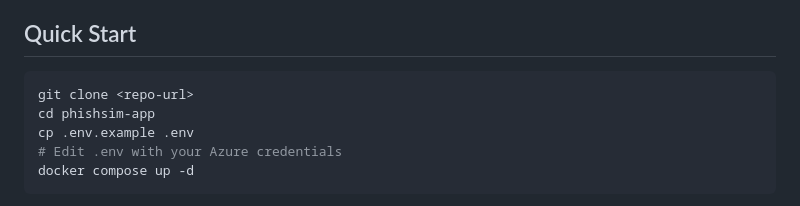
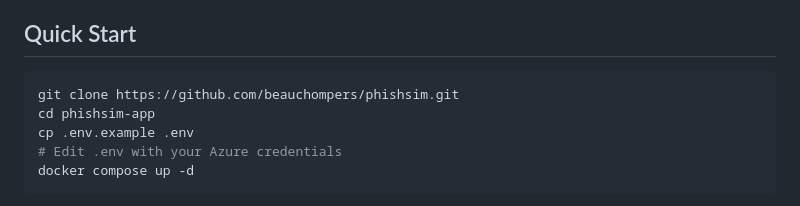
Before and after one commit to beauchompers/phishsim, a Markdown page: README.md, the part around the change. Rendered like a GitHub page.

Commit message:
docs: fix clone URL in quickstart
Co-Authored-By: Claude Opus 4.6 (1M context) <noreply@anthropic.com>

````diff
--- a/README.md
+++ b/README.md
@@ -17,7 +17,7 @@ A self-hosted tool for injecting realistic phishing simulation emails into Micro
 ## Quick Start
 
 ```bash
-git clone <repo-url>
+git clone https://github.com/beauchompers/phishsim.git
 cd phishsim-app
 cp .env.example .env
 # Edit .env with your Azure credentials
````
